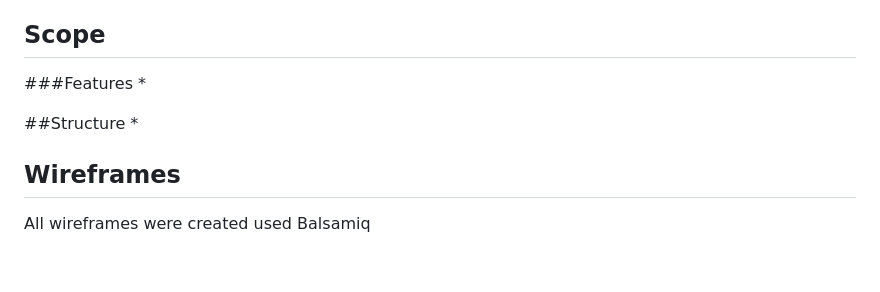
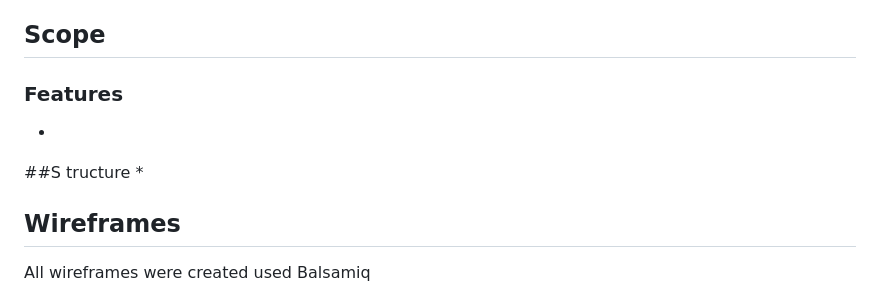
Before and after one commit to yazanelmasri/Django-Titans, a Markdown page: README.md, the part around the change printed below. GitHub-like rendering; blank space fills up the shorter version.

```diff
--- a/README.md
+++ b/README.md
@@ -52,10 +52,10 @@ UX
 
 
 ## Scope
-###Features
+### Features
 *
 
-##Structure
+##S tructure
 *
 
 ## Wireframes
```
Also changed, not shown: other parts of README.md (+6 -3 lines).
